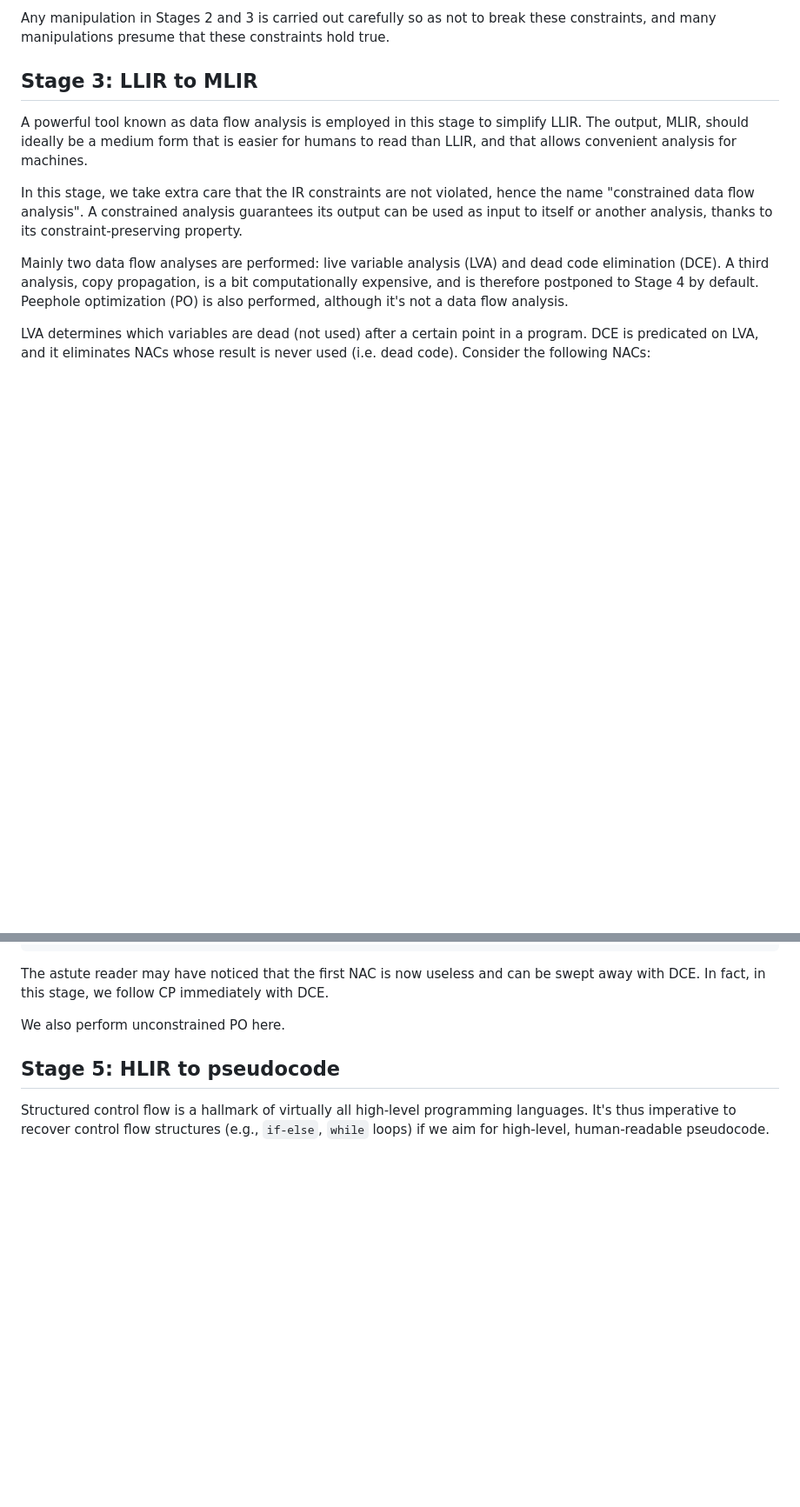
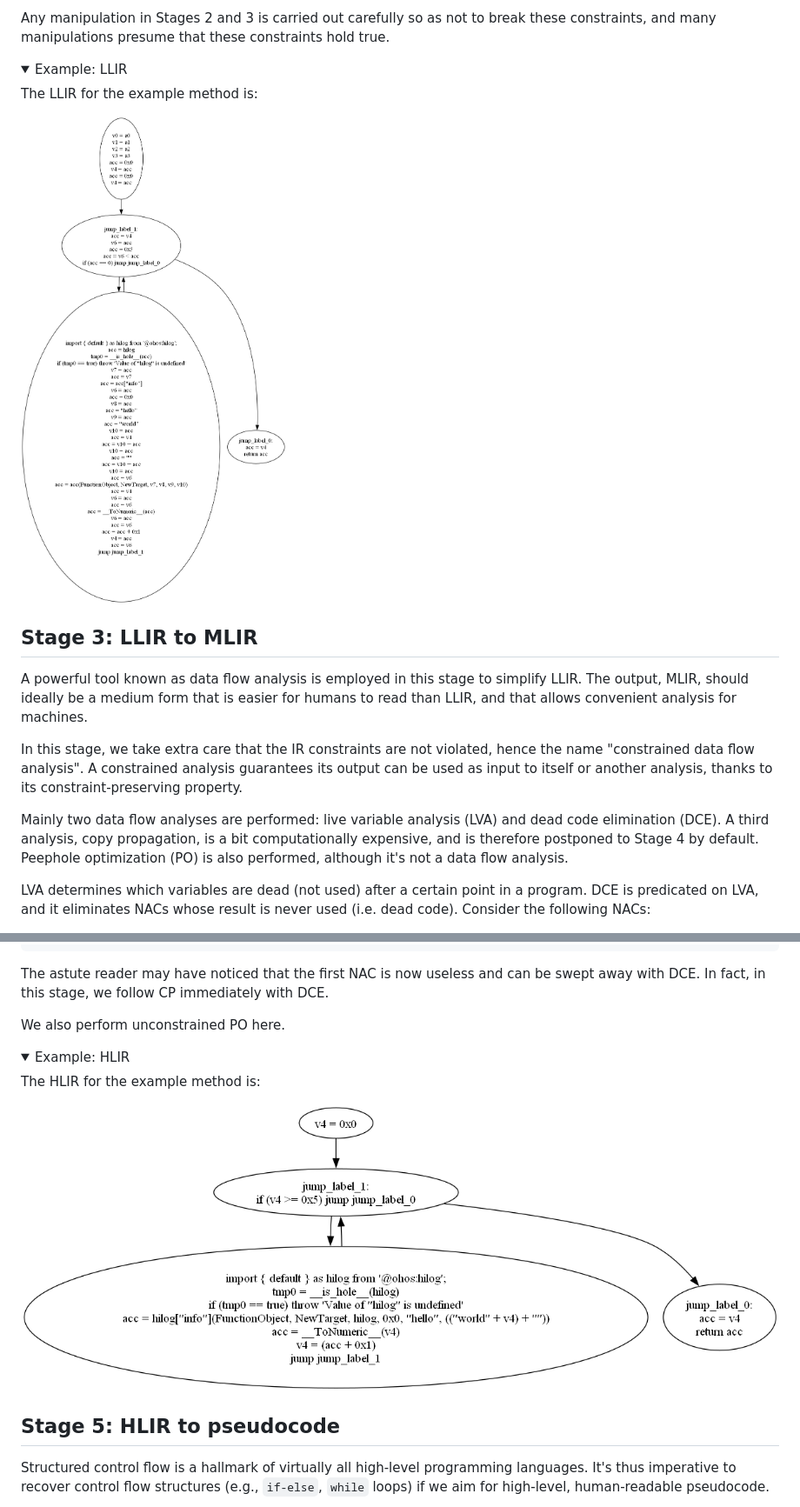
Before and after one commit to hx1997/dayu, a Markdown page: docs/how_it_works.md, 2 parts joined by grey strips. Shown at 87% size. Rendered like a GitHub page; pictures changed too: docs/imgs/hlir_example.png (added), docs/imgs/llir_example.png (added); folded sections open; blank space fills up the shorter version.

```diff
--- a/docs/how_it_works.md
+++ b/docs/how_it_works.md
@@ -41,6 +61,14 @@ In order to keep analysis easy, NACs follow a particular format at LLIR and MLIR
 
 Any manipulation in Stages 2 and 3 is carried out carefully so as not to break these constraints, and many manipulations presume that these constraints hold true.
 
+<details>
+    <summary>Example: LLIR</summary>
+
+The LLIR for the example method is:
+
+![](imgs/llir_example.png)
+</details>
+
 ## Stage 3: LLIR to MLIR
 A powerful tool known as data flow analysis is employed in this stage to simplify LLIR. The output, MLIR, should ideally be a medium form that is easier for humans to read than LLIR, and that allows convenient analysis for machines.
 
@@ -93,6 +129,14 @@ acc = acc + 1
 The astute reader may have noticed that the first NAC is now useless and can be swept away with DCE. In fact, in this stage, we follow CP immediately with DCE.
 
 We also perform unconstrained PO here.
+
+<details>
+    <summary>Example: HLIR</summary>
+
+The HLIR for the example method is:
+
+![](imgs/hlir_example.png)
+</details>
 
 ## Stage 5: HLIR to pseudocode
 Structured control flow is a hallmark of virtually all high-level programming languages. It's thus imperative to recover control flow structures (e.g., `if-else`, `while` loops) if we aim for high-level, human-readable pseudocode.
```
Also changed, not shown: other parts of docs/how_it_works.md (+36 -0 lines), docs/how_it_works_zh_simp.md (+52 -0 lines), docs/imgs/mlir_example.png (added), docs/imgs/pseudocode_example.png (added), docs/imgs/raw_ir_example.png (added).
